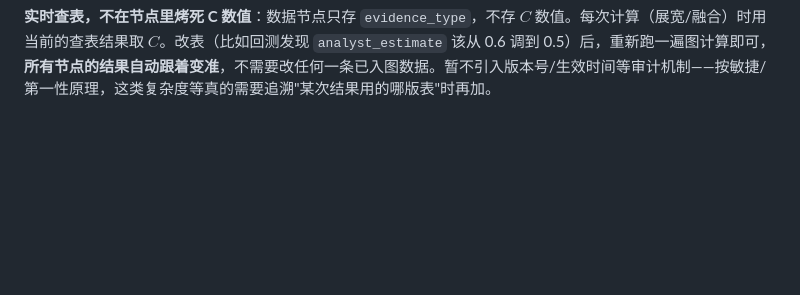
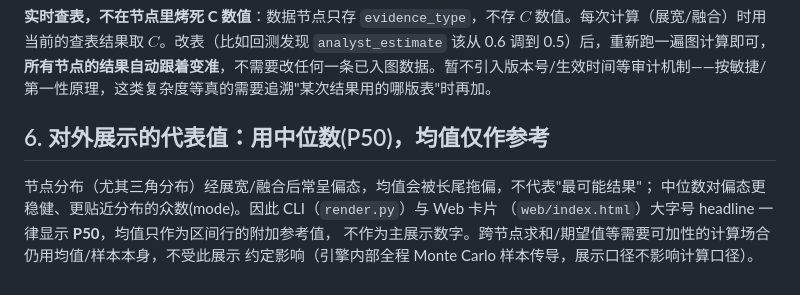
Before and after one commit to taoyafan/CausalGraph, a Markdown page: doc/design/confidence-model.md, the part around the change. GitHub-like rendering; blank space fills up the shorter version.

Commit message:
doc: 确定展示口径——headline 用中位数(P50)，均值仅作参考

```diff
--- a/doc/design/confidence-model.md
+++ b/doc/design/confidence-model.md
@@ -64,3 +64,11 @@ $C\in(0,1]$ 直接、单向地展宽该节点自身的分布，公式只用到
   | `rumor_or_missing` | 0.2 |
 
 **实时查表，不在节点里烤死 C 数值**：数据节点只存 `evidence_type`，不存 $C$ 数值。每次计算（展宽/融合）时用当前的查表结果取 $C$。改表（比如回测发现 `analyst_estimate` 该从 0.6 调到 0.5）后，重新跑一遍图计算即可，**所有节点的结果自动跟着变准**，不需要改任何一条已入图数据。暂不引入版本号/生效时间等审计机制——按敏捷/第一性原理，这类复杂度等真的需要追溯"某次结果用的哪版表"时再加。
+
+## 6. 对外展示的代表值：用中位数(P50)，均值仅作参考
+
+节点分布（尤其三角分布）经展宽/融合后常呈偏态，均值会被长尾拖偏，不代表"最可能结果"；
+中位数对偏态更稳健、更贴近分布的众数(mode)。因此 CLI（`render.py`）与 Web 卡片
+（`web/index.html`）大字号 headline 一律显示 **P50**，均值只作为区间行的附加参考值，
+不作为主展示数字。跨节点求和/期望值等需要可加性的计算场合仍用均值/样本本身，不受此展示
+约定影响（引擎内部全程 Monte Carlo 样本传导，展示口径不影响计算口径）。
```
